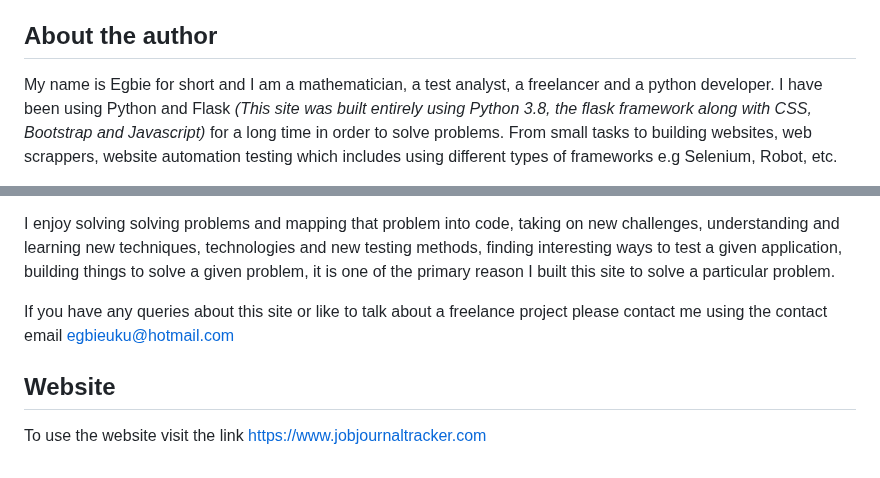
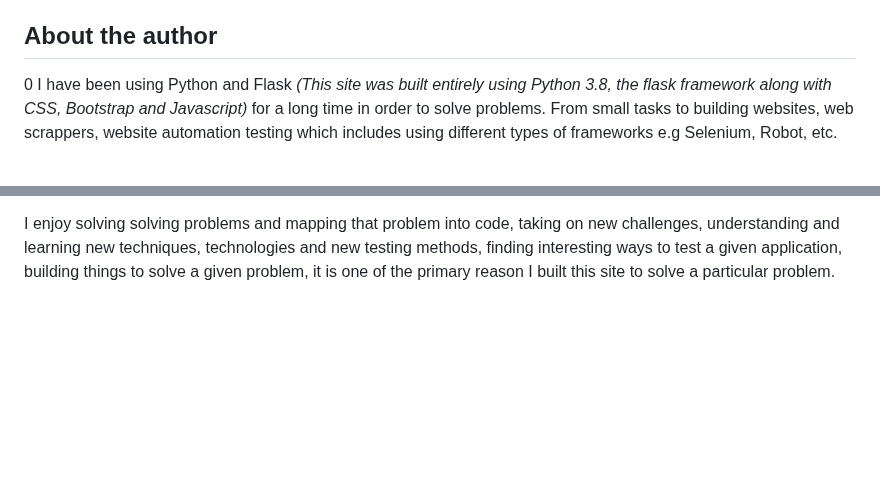
Before and after one commit to EgbieAndersonUku1/journal_tracker, a Markdown page: README.md, 2 parts joined by grey strips. GitHub-like rendering; blank space fills up the shorter version.

```diff
--- a/README.md
+++ b/README.md
@@ -132,8 +132,7 @@ Now open a terminal in the root directory and enter the following command
 
 
 ## About the author
-
- My name is Egbie for short and I am a mathematician, a test analyst, a freelancer and a python developer. I have been
+0 I have been
 using Python and Flask <em>(This site was built entirely using Python 3.8, the flask framework along with
 CSS, Bootstrap and Javascript) </em> for a long time in order to solve problems.
 From small tasks to building websites, web scrappers, website automation testing which includes
@@ -151,12 +150,3 @@ My knowledge of testing includes but not limited to manual testing, black box te
 I enjoy solving solving problems and mapping that problem into code, taking on new challenges, understanding and learning
 new techniques, technologies and new testing methods, finding interesting ways to test a given application,
 building things to solve a given problem, it is one of the primary reason I built this site to solve a particular problem.
-
-
-If you have any queries about this site or like to talk about a freelance project please contact me using the contact
-email <a href="#">egbieuku@hotmail.com</a>
-
-
-
-## Website
-To use the website visit the link https://www.jobjournaltracker.com
```
